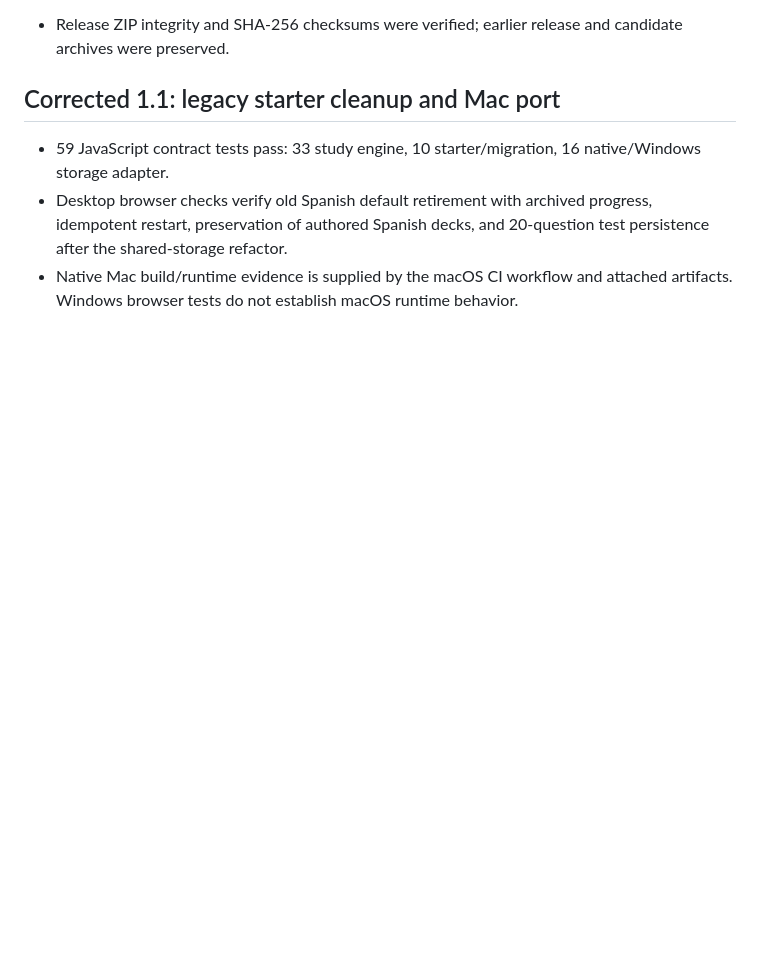
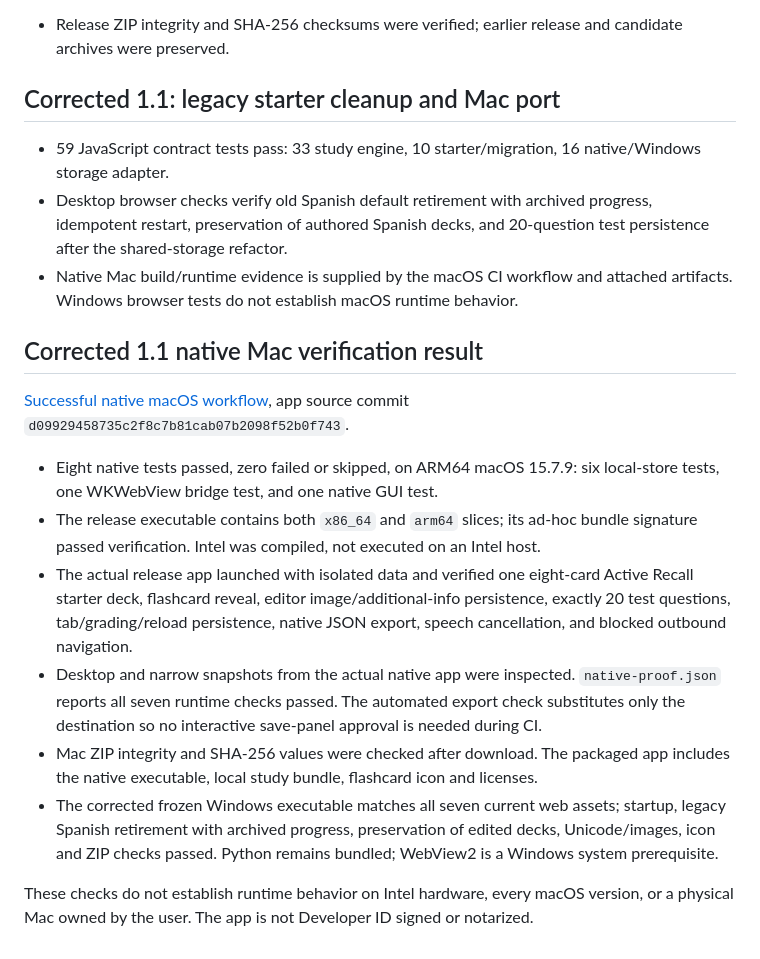
Before and after one commit to parm2006/freezlit, a Markdown page: VERIFICATION.md, the part around the change. Rendered like a GitHub page; blank space fills up the shorter version.

```diff
--- a/VERIFICATION.md
+++ b/VERIFICATION.md
@@ -94,3 +94,16 @@ All browser deletion checks used isolated test data.
 - 59 JavaScript contract tests pass: 33 study engine, 10 starter/migration, 16 native/Windows storage adapter.
 - Desktop browser checks verify old Spanish default retirement with archived progress, idempotent restart, preservation of authored Spanish decks, and 20-question test persistence after the shared-storage refactor.
 - Native Mac build/runtime evidence is supplied by the macOS CI workflow and attached artifacts. Windows browser tests do not establish macOS runtime behavior.
+
+## Corrected 1.1 native Mac verification result
+
+[Successful native macOS workflow](https://github.com/parm2006/freezlit/actions/runs/38609075619), app source commit `d09929458735c2f8c7b81cab07b2098f52b0f743`.
+
+- Eight native tests passed, zero failed or skipped, on ARM64 macOS 15.7.9: six local-store tests, one WKWebView bridge test, and one native GUI test.
+- The release executable contains both `x86_64` and `arm64` slices; its ad-hoc bundle signature passed verification. Intel was compiled, not executed on an Intel host.
+- The actual release app launched with isolated data and verified one eight-card Active Recall starter deck, flashcard reveal, editor image/additional-info persistence, exactly 20 test questions, tab/grading/reload persistence, native JSON export, speech cancellation, and blocked outbound navigation.
+- Desktop and narrow snapshots from the actual native app were inspected. `native-proof.json` reports all seven runtime checks passed. The automated export check substitutes only the destination so no interactive save-panel approval is needed during CI.
+- Mac ZIP integrity and SHA-256 values were checked after download. The packaged app includes the native executable, local study bundle, flashcard icon and licenses.
+- The corrected frozen Windows executable matches all seven current web assets; startup, legacy Spanish retirement with archived progress, preservation of edited decks, Unicode/images, icon and ZIP checks passed. Python remains bundled; WebView2 is a Windows system prerequisite.
+
+These checks do not establish runtime behavior on Intel hardware, every macOS version, or a physical Mac owned by the user. The app is not Developer ID signed or notarized.
```
Also changed, not shown: README.md (+5 -4 lines).
